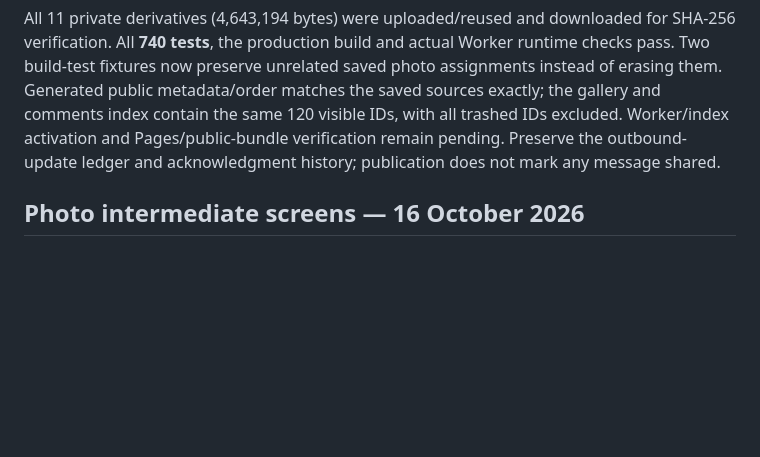
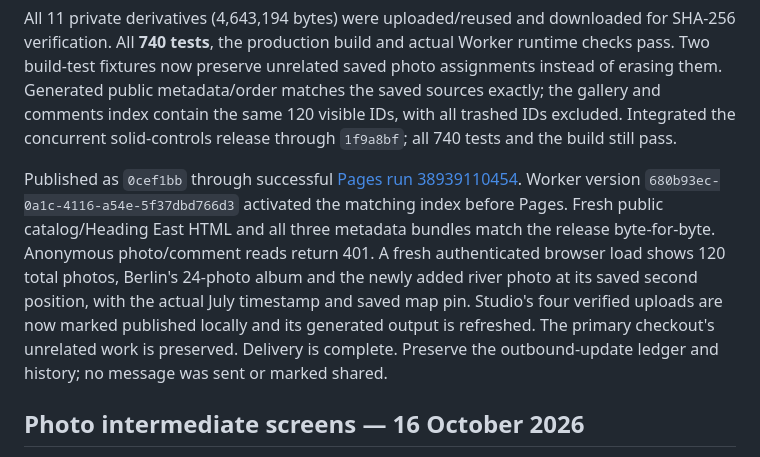
Before and after one commit to gravelcycles/travels, a Markdown page: WIP.md, the part around the change. Drawn GitHub-style; blank space fills up the shorter version.

Commit message:
Record verified photo metadata publication [skip ci]

```diff
--- a/WIP.md
+++ b/WIP.md
@@ -31,9 +31,20 @@ for SHA-256 verification. All **740 tests**, the production build and actual
 Worker runtime checks pass. Two build-test fixtures now preserve unrelated saved
 photo assignments instead of erasing them. Generated public metadata/order
 matches the saved sources exactly; the gallery and comments index contain the
-same 120 visible IDs, with all trashed IDs excluded. Worker/index activation and
-Pages/public-bundle verification remain pending. Preserve the outbound-update
-ledger and acknowledgment history; publication does not mark any message shared.
+same 120 visible IDs, with all trashed IDs excluded. Integrated the concurrent
+solid-controls release through `1f9a8bf`; all 740 tests and the build still pass.
+
+Published as `0cef1bb` through successful
+[Pages run 38939110454](https://github.com/gravelcycles/travels/actions/runs/38939110454).
+Worker version `680b93ec-0a1c-4116-a54e-5f37dbd766d3` activated the matching index
+before Pages. Fresh public catalog/Heading East HTML and all three metadata
+bundles match the release byte-for-byte. Anonymous photo/comment reads return
+401. A fresh authenticated browser load shows 120 total photos, Berlin's 24-photo
+album and the newly added river photo at its saved second position, with the
+actual July timestamp and saved map pin. Studio's four verified uploads are now
+marked published locally and its generated output is refreshed. The primary
+checkout's unrelated work is preserved. Delivery is complete. Preserve the
+outbound-update ledger and history; no message was sent or marked shared.
 
 ## Photo intermediate screens — 16 October 2026
 
```
Also changed, not shown: docs/HEADING_EAST.md (+10 -1 lines).
